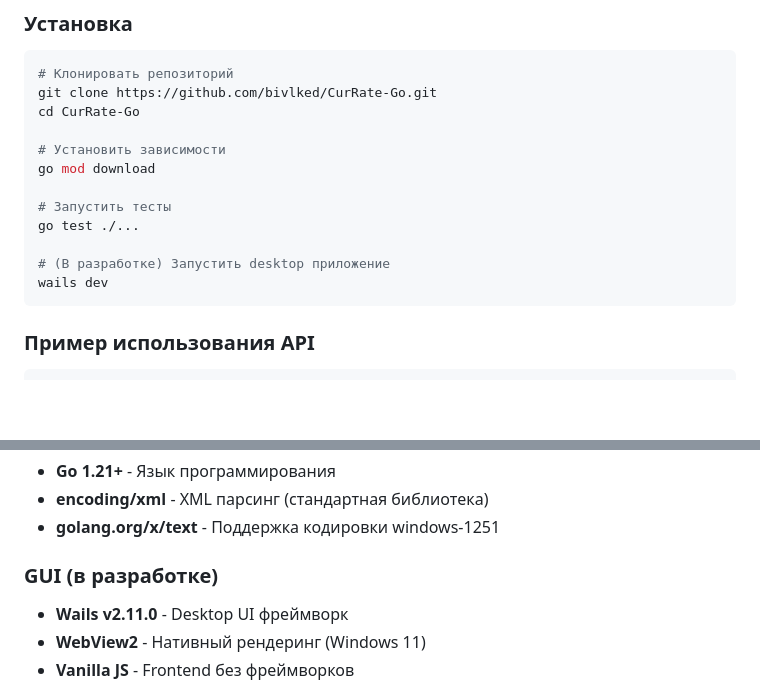
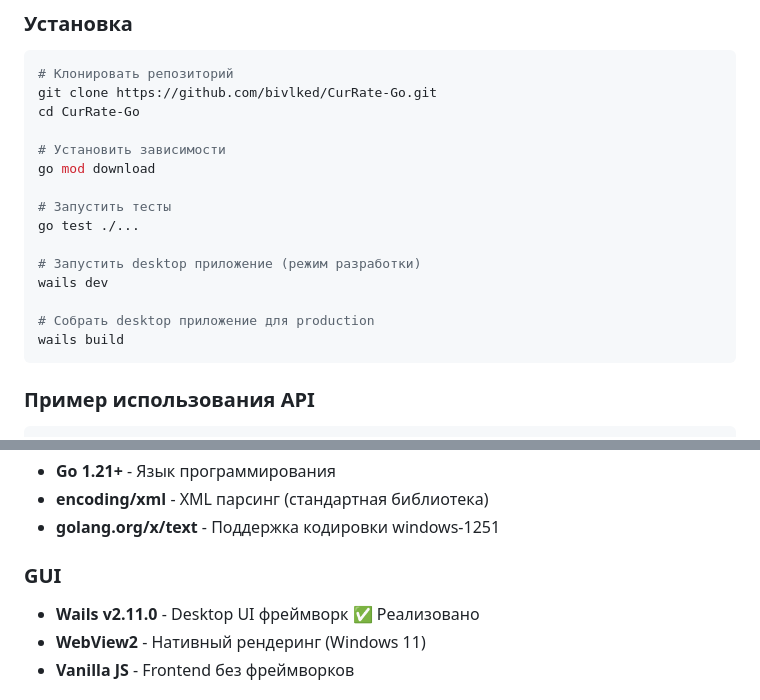
Before and after one commit to bivlked/CurRate-Go, a Markdown page: README.md, 2 parts joined by grey strips. Drawn GitHub-style; blank space fills up the shorter version.

Commit message:
docs: Обновление README и Memory Bank
- Обновлен раздел Desktop GUI (статус: реализовано)
- Добавлены команды для запуска и сборки GUI
- Обновлен roadmap (Этап 6: Completed)
- Обновлен Memory Bank (activeContext.md)

````diff
--- a/README.md
+++ b/README.md
@@ -105,8 +105,11 @@ go mod download
 # Запустить тесты
 go test ./...
 
-# (В разработке) Запустить desktop приложение
+# Запустить desktop приложение (режим разработки)
 wails dev
+
+# Собрать desktop приложение для production
+wails build
 ```
 
 ### Пример использования API
@@ -273,8 +276,8 @@ go test -bench=. -benchmem ./...
 - **encoding/xml** - XML парсинг (стандартная библиотека)
 - **golang.org/x/text** - Поддержка кодировки windows-1251
 
-### GUI (в разработке)
-- **Wails v2.11.0** - Desktop UI фреймворк
+### GUI
+- **Wails v2.11.0** - Desktop UI фреймворк ✅ Реализовано
 - **WebView2** - Нативный рендеринг (Windows 11)
 - **Vanilla JS** - Frontend без фреймворков
 
````
